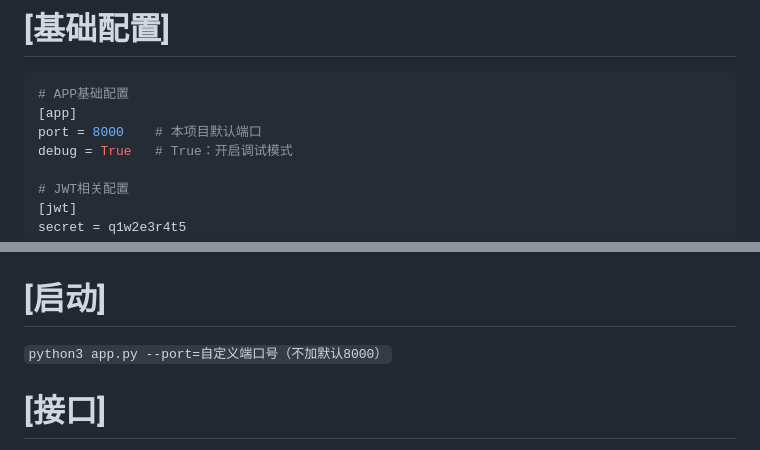
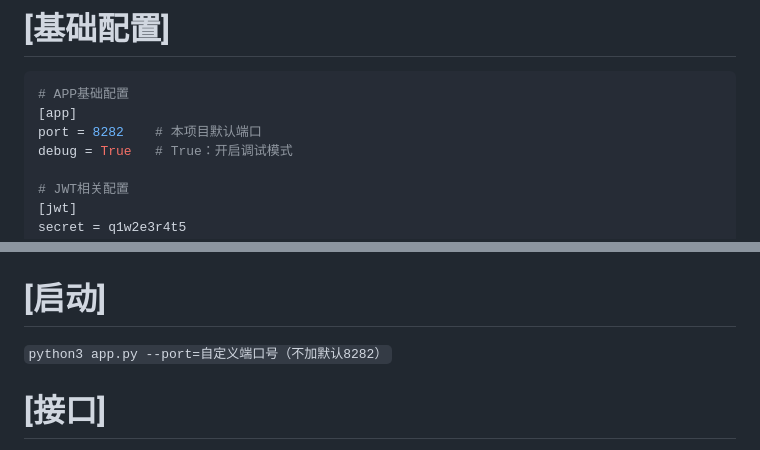
Before and after one commit to hizdm/ollama-llm-api, a Markdown page: README.md, 2 parts joined by grey strips. Rendered like a GitHub page.

````diff
--- a/README.md
+++ b/README.md
@@ -60,7 +60,7 @@
 ```shell
 # APP基础配置
 [app]
-port = 8000    # 本项目默认端口
+port = 8282    # 本项目默认端口
 debug = True   # True：开启调试模式
 
 # JWT相关配置
@@ -128,7 +128,7 @@ num_ctx = 1024
 
 # [启动]
 
-`python3 app.py --port=自定义端口号（不加默认8000）`
+`python3 app.py --port=自定义端口号（不加默认8282）`
 
 # [接口]
 
````
